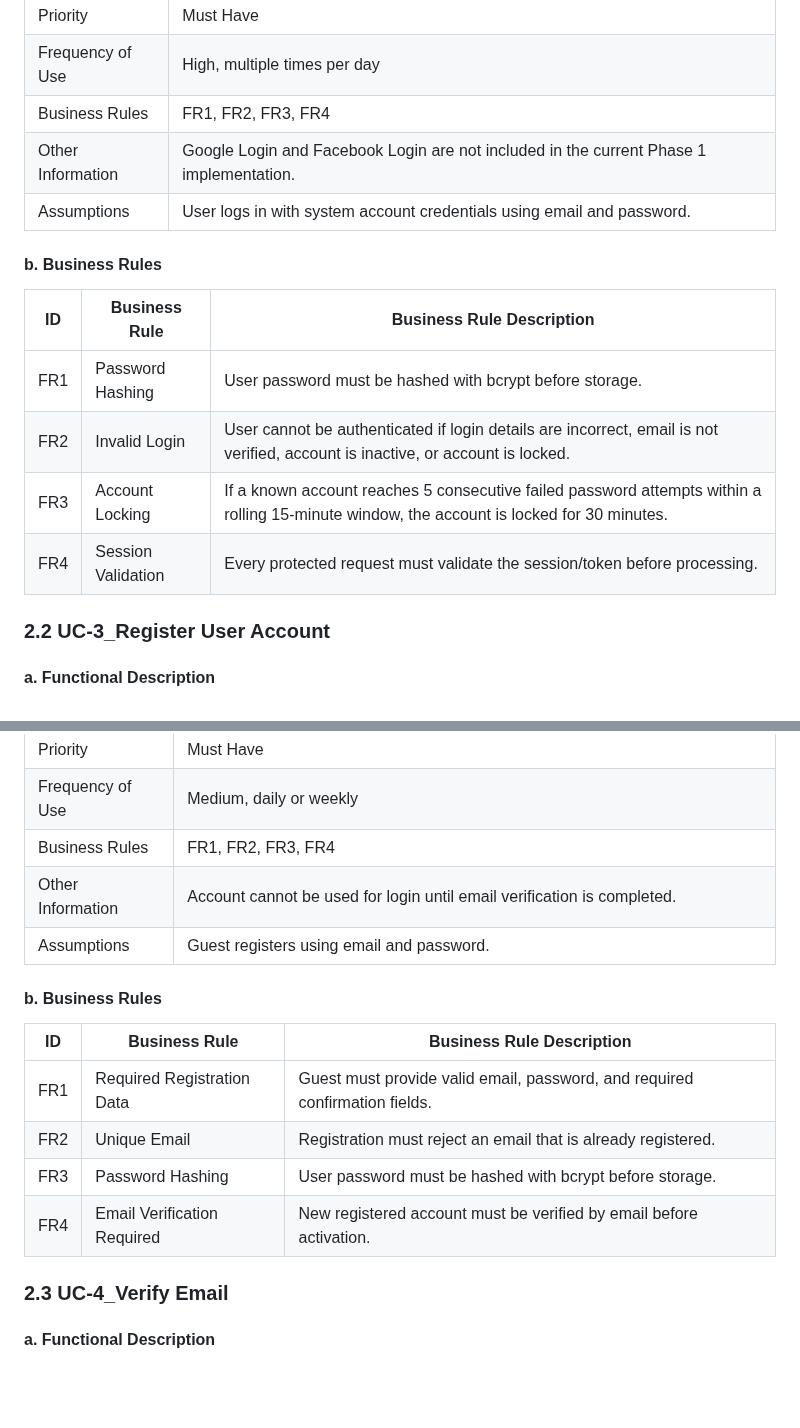
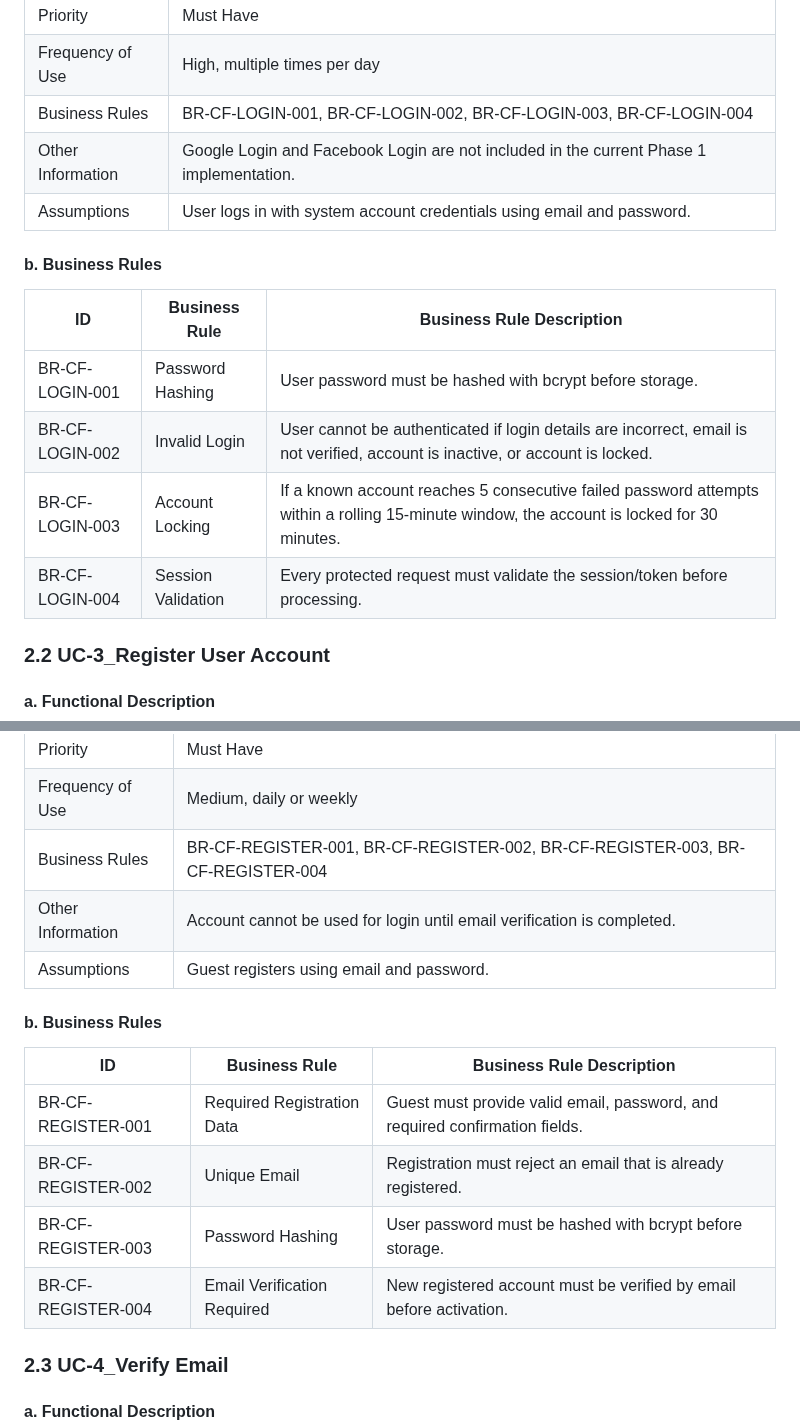
Before and after one commit to SWP391-LibraryManagement/LibraryManagement, a Markdown page: document/RDS.md, 2 parts joined by grey strips. GitHub-like rendering; blank space fills up the shorter version.

```diff
--- a/document/RDS.md
+++ b/document/RDS.md
@@ -962,7 +962,7 @@ flowchart TB
 | Exceptions | 2.0.E1 System cannot authenticate the user<br/>1. System shows a safe error message.<br/>2. User may retry login.<br/>3. User may click Forgot Password and continue with password reset.<br/>4. User may click Register and continue with account registration.<br/><br/>2.0.E2 Account is not verified<br/>1. System rejects login.<br/>2. System instructs user to verify email or request a new verification code.<br/><br/>2.0.E3 Account is locked<br/>1. System rejects login until the lock expires or a supported recovery flow is completed. |
 | Priority | Must Have |
 | Frequency of Use | High, multiple times per day |
-| Business Rules | FR1, FR2, FR3, FR4 |
+| Business Rules | BR-CF-LOGIN-001, BR-CF-LOGIN-002, BR-CF-LOGIN-003, BR-CF-LOGIN-004 |
 | Other Information | Google Login and Facebook Login are not included in the current Phase 1 implementation. |
 | Assumptions | User logs in with system account credentials using email and password. |
 
@@ -970,10 +970,10 @@ flowchart TB
 
 | ID | Business Rule | Business Rule Description |
 | -- | ------------- | ------------------------- |
-| FR1 | Password Hashing | User password must be hashed with bcrypt before storage. |
-| FR2 | Invalid Login | User cannot be authenticated if login details are incorrect, email is not verified, account is inactive, or account is locked. |
-| FR3 | Account Locking | If a known account reaches 5 consecutive failed password attempts within a rolling 15-minute window, the account is locked for 30 minutes. |
-| FR4 | Session Validation | Every protected request must validate the session/token before processing. |
+| BR-CF-LOGIN-001 | Password Hashing | User password must be hashed with bcrypt before storage. |
+| BR-CF-LOGIN-002 | Invalid Login | User cannot be authenticated if login details are incorrect, email is not verified, account is inactive, or account is locked. |
+| BR-CF-LOGIN-003 | Account Locking | If a known account reaches 5 consecutive failed password attempts within a rolling 15-minute window, the account is locked for 30 minutes. |
+| BR-CF-LOGIN-004 | Session Validation | Every protected request must validate the session/token before processing. |
 
 ### 2.2 UC-3_Register User Account
 
@@ -995,7 +995,7 @@ flowchart TB
 | Exceptions | 3.0.E1 Email already registered: system rejects registration without creating a user.<br/>3.0.E2 Invalid password: system rejects registration and displays password policy message.<br/>3.0.E3 Invalid input: system displays validation errors. |
 | Priority | Must Have |
 | Frequency of Use | Medium, daily or weekly |
-| Business Rules | FR1, FR2, FR3, FR4 |
+| Business Rules | BR-CF-REGISTER-001, BR-CF-REGISTER-002, BR-CF-REGISTER-003, BR-CF-REGISTER-004 |
 | Other Information | Account cannot be used for login until email verification is completed. |
 | Assumptions | Guest registers using email and password. |
 
@@ -1003,10 +1003,10 @@ flowchart TB
 
 | ID | Business Rule | Business Rule Description |
 | -- | ------------- | ------------------------- |
-| FR1 | Required Registration Data | Guest must provide valid email, password, and required confirmation fields. |
-| FR2 | Unique Email | Registration must reject an email that is already registered. |
-| FR3 | Password Hashing | User password must be hashed with bcrypt before storage. |
-| FR4 | Email Verification Required | New registered account must be verified by email before activation. |
+| BR-CF-REGISTER-001 | Required Registration Data | Guest must provide valid email, password, and required confirmation fields. |
+| BR-CF-REGISTER-002 | Unique Email | Registration must reject an email that is already registered. |
+| BR-CF-REGISTER-003 | Password Hashing | User password must be hashed with bcrypt before storage. |
+| BR-CF-REGISTER-004 | Email Verification Required | New registered account must be verified by email before activation. |
 
 ### 2.3 UC-4_Verify Email
 
```
Also changed, not shown: other parts of document/RDS.md (+20 -20 lines).
